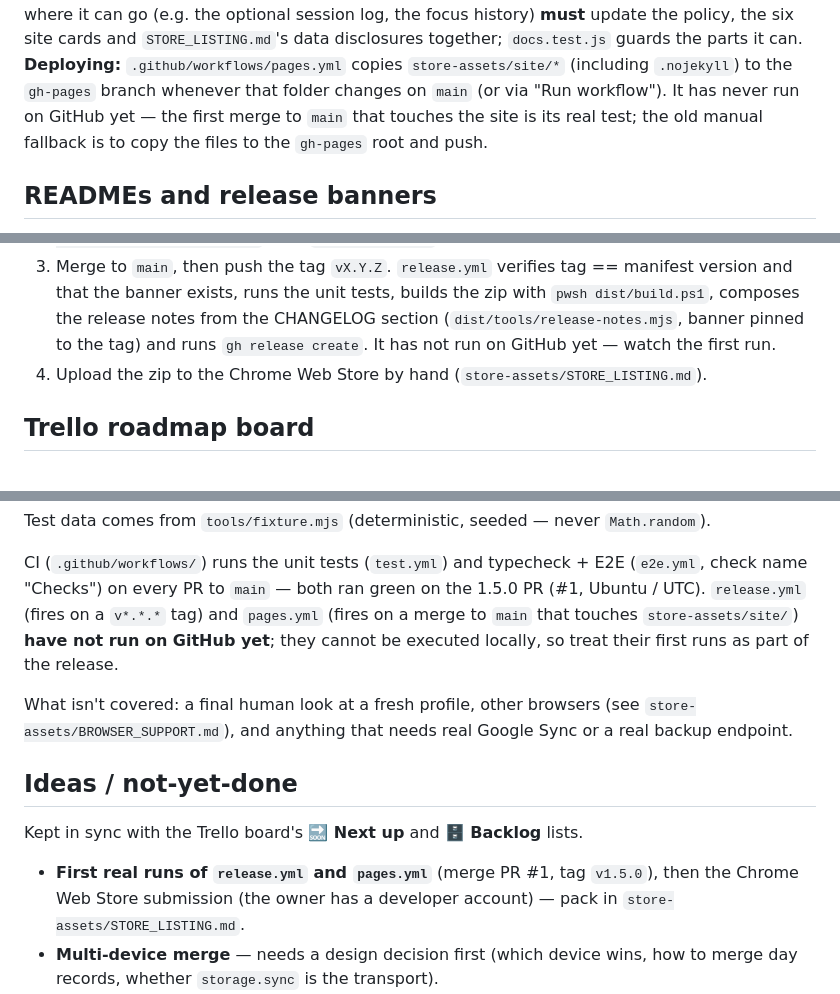
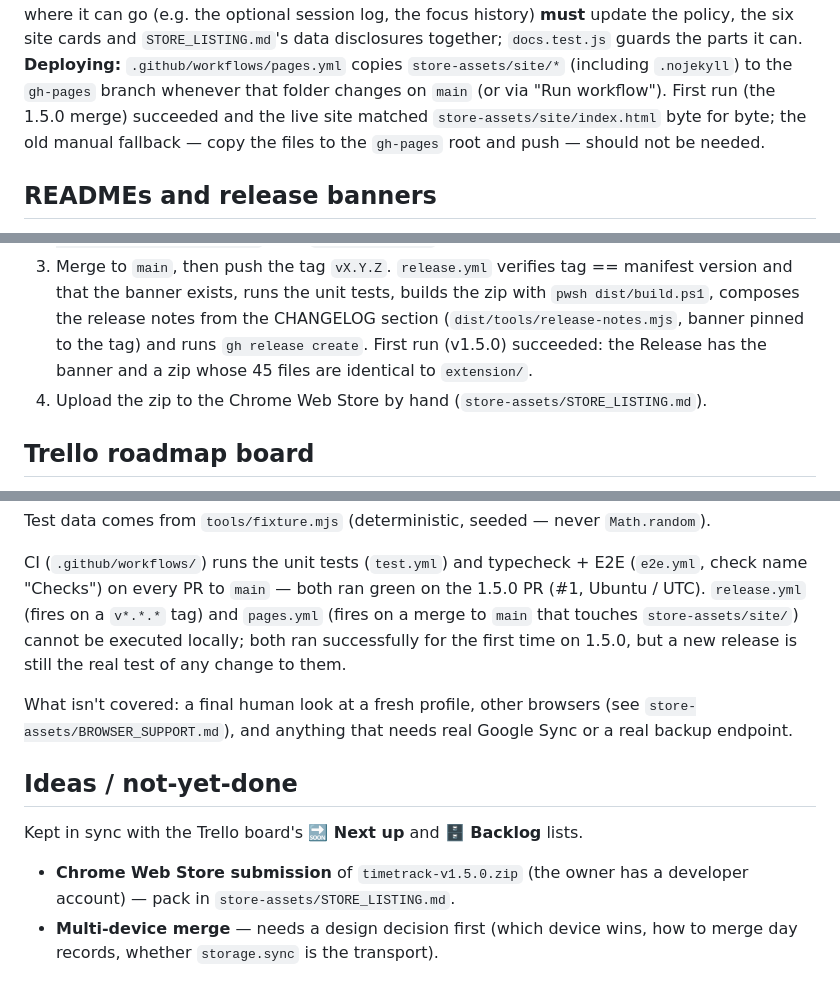
Before and after one commit to DrummingBird1/timetrack-extension, a Markdown page: CLAUDE.md, 3 parts joined by grey strips. Drawn GitHub-style.

Commit message:
Docs: release.yml and pages.yml have now run successfully
First run of both was the 1.5.0 release: the Release has the banner and a zip identical to
extension/, and the live site matches store-assets/site/index.html. Update CLAUDE.md and the
store checklist accordingly.

Co-Authored-By: Claude Sonnet 5.5 <noreply@anthropic.com>

```diff
--- a/CLAUDE.md
+++ b/CLAUDE.md
@@ -58,9 +58,9 @@ history) **must** update the policy, the six site cards and `STORE_LISTING.md`'s
 data disclosures together; `docs.test.js` guards the parts it can.
 **Deploying:** `.github/workflows/pages.yml` copies `store-assets/site/*` (including
 `.nojekyll`) to the `gh-pages` branch whenever that folder changes on `main`
-(or via "Run workflow"). It has never run on GitHub yet — the first merge to `main`
-that touches the site is its real test; the old manual fallback is to copy the files
-to the `gh-pages` root and push.
+(or via "Run workflow"). First run (the 1.5.0 merge) succeeded and the live site matched
+`store-assets/site/index.html` byte for byte; the old manual fallback — copy the files to
+the `gh-pages` root and push — should not be needed.
 
 ## READMEs and release banners
 
@@ -107,7 +107,8 @@ which only resolves once the file exists on `main`.
    version and that the banner exists, runs the unit tests, builds the zip with
    `pwsh dist/build.ps1`, composes the release notes from the CHANGELOG section
    (`dist/tools/release-notes.mjs`, banner pinned to the tag) and runs
-   `gh release create`. It has not run on GitHub yet — watch the first run.
+   `gh release create`. First run (v1.5.0) succeeded: the Release has the banner and a zip whose
+   45 files are identical to `extension/`.
 4. Upload the zip to the Chrome Web Store by hand (`store-assets/STORE_LISTING.md`).
 
 ## Trello roadmap board
@@ -553,8 +554,8 @@ Test data comes from `tools/fixture.mjs` (deterministic, seeded — never `Math.
 CI (`.github/workflows/`) runs the unit tests (`test.yml`) and typecheck + E2E
 (`e2e.yml`, check name "Checks") on every PR to `main` — both ran green on the 1.5.0 PR
 (#1, Ubuntu / UTC). `release.yml` (fires on a `v*.*.*` tag) and `pages.yml` (fires on a merge to
-`main` that touches `store-assets/site/`) **have not run on GitHub yet**; they cannot be
-executed locally, so treat their first runs as part of the release.
+`main` that touches `store-assets/site/`) cannot be executed locally; both ran successfully for the
+first time on 1.5.0, but a new release is still the real test of any change to them.
 
 What isn't covered: a final human look at a fresh profile, other browsers (see
 `store-assets/BROWSER_SUPPORT.md`), and anything that needs real Google Sync or a real
@@ -564,9 +565,8 @@ backup endpoint.
 
 Kept in sync with the Trello board's **🔜 Next up** and **🗄️ Backlog** lists.
 
-- **First real runs of `release.yml` and `pages.yml`** (merge PR #1, tag `v1.5.0`), then
-  the Chrome Web Store submission (the owner has a developer account) — pack in
-  `store-assets/STORE_LISTING.md`.
+- **Chrome Web Store submission** of `timetrack-v1.5.0.zip` (the owner has a developer
+  account) — pack in `store-assets/STORE_LISTING.md`.
 - **Multi-device merge** — needs a design decision first (which device wins, how to
   merge day records, whether `storage.sync` is the transport).
 - **A dedicated Webtime Tracker importer** — needs a real sample of their export (the
```
Also changed, not shown: store-assets/STORE_LISTING.md (+6 -4 lines).
